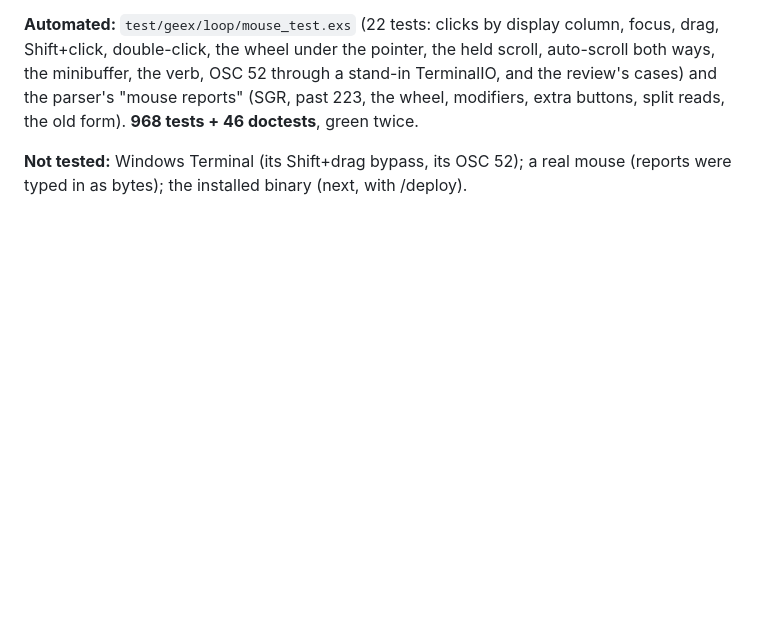
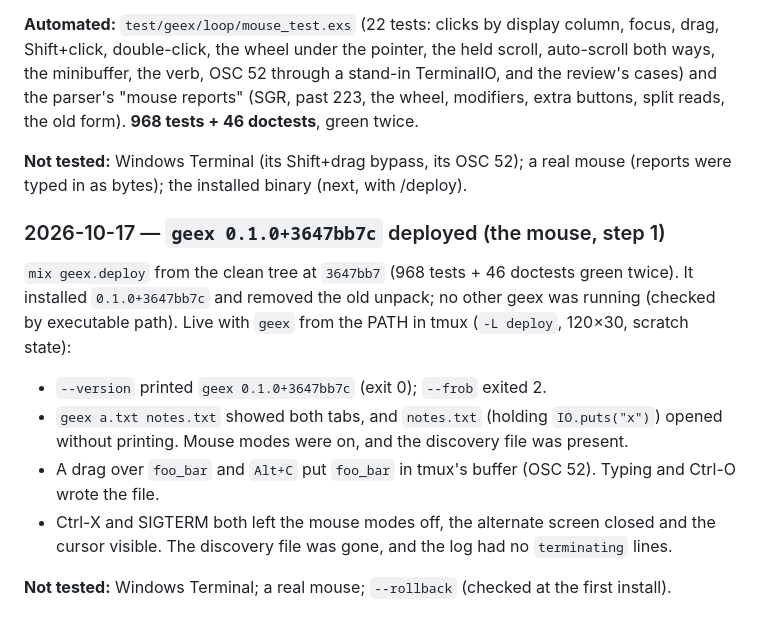
Before and after one commit to LoganBresnahan/geex, a Markdown page: doc/testing.md, the part around the change. Rendered like a GitHub page; blank space fills up the shorter version.

Commit message:
Docs: geex 0.1.0+3647bb7c deployed (the mouse, step 1)
Co-Authored-By: Claude Opus 5.5 <noreply@anthropic.com>
Claude-Session: https://claude.ai/code/session_01RJKS3dcQd86oU32bAEmHAx

```diff
--- a/doc/testing.md
+++ b/doc/testing.md
@@ -2388,3 +2388,18 @@ form). **968 tests + 46 doctests**, green twice.
 
 **Not tested:** Windows Terminal (its Shift+drag bypass, its OSC 52); a real mouse (reports were
 typed in as bytes); the installed binary (next, with /deploy).
+
+### 2026-10-17 — `geex 0.1.0+3647bb7c` deployed (the mouse, step 1)
+
+`mix geex.deploy` from the clean tree at `3647bb7` (968 tests + 46 doctests green twice). It
+installed `0.1.0+3647bb7c` and removed the old unpack; no other geex was running (checked by
+executable path). Live with `geex` from the PATH in tmux (`-L deploy`, 120×30, scratch state):
+- `--version` printed `geex 0.1.0+3647bb7c` (exit 0); `--frob` exited 2.
+- `geex a.txt notes.txt` showed both tabs, and `notes.txt` (holding `IO.puts("x")`) opened
+  without printing. Mouse modes were on, and the discovery file was present.
+- A drag over `foo_bar` and `Alt+C` put `foo_bar` in tmux's buffer (OSC 52). Typing and Ctrl-O
+  wrote the file.
+- Ctrl-X and SIGTERM both left the mouse modes off, the alternate screen closed and the cursor
+  visible. The discovery file was gone, and the log had no `terminating` lines.
+
+**Not tested:** Windows Terminal; a real mouse; `--rollback` (checked at the first install).
```
